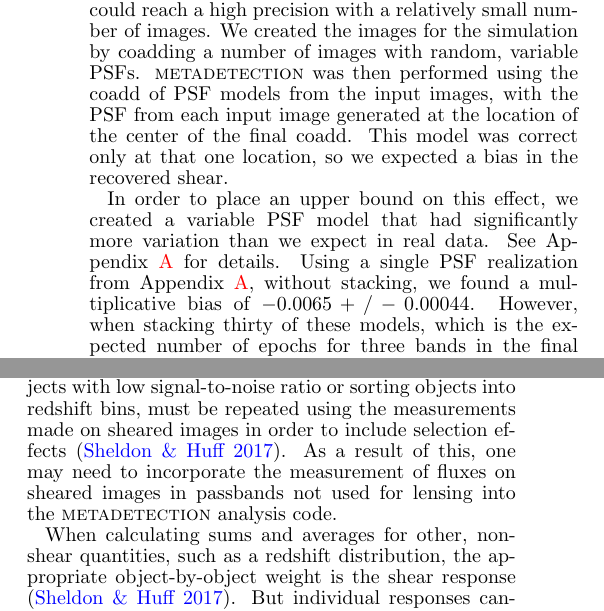
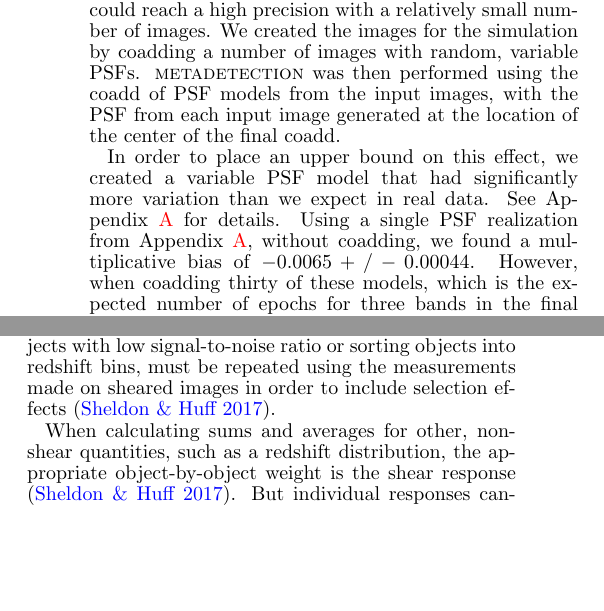
Before and after one commit to esheldon/metadetect-paper, a LaTeX document (mdet.tex): two parts of the columns of page 9 of 13, joined at a grey line, cut so that both start at the same text, the shorter picture padded with empty space. Compiled offline with pdfLaTeX.

Commit message:
more wording tweaks

```diff
--- a/mdet.tex
+++ b/mdet.tex
@@ -1136,14 +1136,13 @@ with a relatively small number of images. We created the images for the
 simulation by coadding a number of images with random, variable PSFs.  \mdet\
 was then performed using the coadd of PSF models from the input images, with
 the PSF from each input image generated at the location of the center of the
-final coadd.  This model was correct only at that one location, so we expected
-a bias in the recovered shear.
+final coadd.
 
 In order to place an upper bound on this effect, we created a variable PSF
 model that had significantly more variation than we expect in real data. See
 Appendix~\ref{app:pspsf} for details.  Using a single PSF realization from
-Appendix~\ref{app:pspsf}, without stacking, we found a multiplicative bias of
-$-0.0065 +/- 0.00044$.  However, when stacking thirty of these models, which is
+Appendix~\ref{app:pspsf}, without coadding, we found a multiplicative bias of
+$-0.0065 +/- 0.00044$.  However, when coadding thirty of these models, which is
 the expected number of epochs for three bands in the final DES data set, we
 found a multiplicative bias of only $-0.00035 +/- 0.00037$.  For LSST many more
 epochs will be available for coadding.   While this test is not conclusive, we
@@ -1162,9 +1161,6 @@ response of summary statistics to shear.  Specifically, the process of
 selecting objects, such as removing objects with low signal-to-noise ratio or
 sorting objects into redshift bins, must be repeated using the measurements made on
 sheared images in order to include selection effects \citep{SheldonMcal2017}.
-As a result of this, one may need to incorporate the measurement of fluxes
-on sheared images in passbands not used for lensing into the \mdet\ analysis
-code.
 
 When calculating sums and averages for other, non-shear quantities, such as a
 redshift distribution, the appropriate object-by-object weight is the shear
```
Also changed, not shown: mdet.tex (14 more changed lines).
